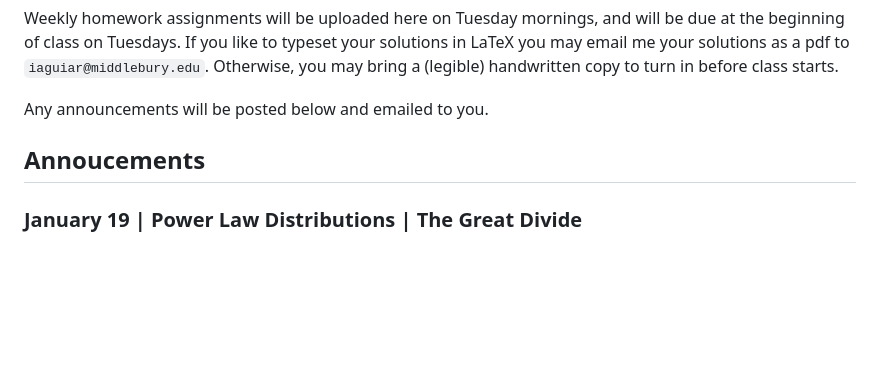
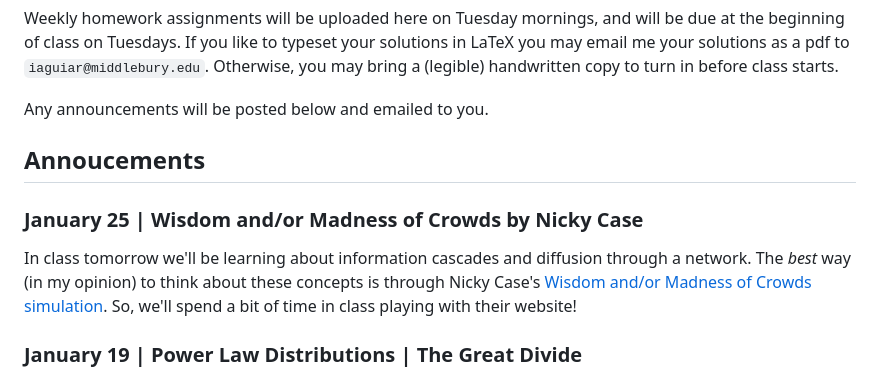
Before and after one commit to izabelaguiar/midd_networks, a Markdown page: README.md, the part around the change. GitHub-like rendering; blank space fills up the shorter version.

```diff
--- a/README.md
+++ b/README.md
@@ -10,6 +10,9 @@ Weekly homework assignments will be uploaded here on Tuesday mornings, and will
 Any announcements will be posted below and emailed to you.
 
 ## Annoucements
+### January 25 | Wisdom and/or Madness of Crowds by Nicky Case
+In class tomorrow we'll be learning about information cascades and diffusion through a network. The _best_ way (in my opinion) to think about these concepts is through Nicky Case's [Wisdom and/or Madness of Crowds simulation](https://ncase.me/crowds/). So, we'll spend a bit of time in class playing with their website!
+
 ### January 19 | Power Law Distributions | The Great Divide
 Turns out I had NO IDEA the can of worms I squeaked open when I referenced "some sort of drama with power laws and Barabasi" in class yesterday.
 
```
